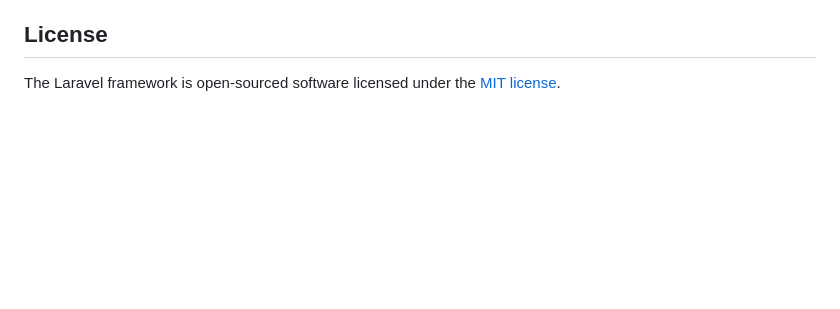
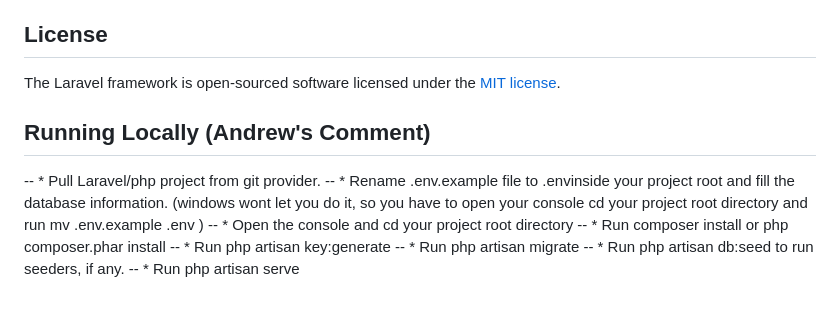
Before and after one commit to andrewpraveen85/pharmacy_system_api, a Markdown page: README.md, the part around the change. Drawn GitHub-style; blank space fills up the shorter version.

Commit message:
interview

```diff
--- a/README.md
+++ b/README.md
@@ -64,3 +64,14 @@ If you discover a security vulnerability within Laravel, please send an e-mail t
 ## License
 
 The Laravel framework is open-sourced software licensed under the [MIT license](https://opensource.org/licenses/MIT).
+
+## Running Locally (Andrew's Comment)
+
+-- * Pull Laravel/php project from git provider.
+-- * Rename .env.example file to .envinside your project root and fill the database information. (windows wont let you do it, so you have to open your console cd your project root directory and run mv .env.example .env )
+-- * Open the console and cd your project root directory
+-- * Run composer install or php composer.phar install
+-- * Run php artisan key:generate
+-- * Run php artisan migrate
+-- * Run php artisan db:seed to run seeders, if any.
+-- * Run php artisan serve
```
